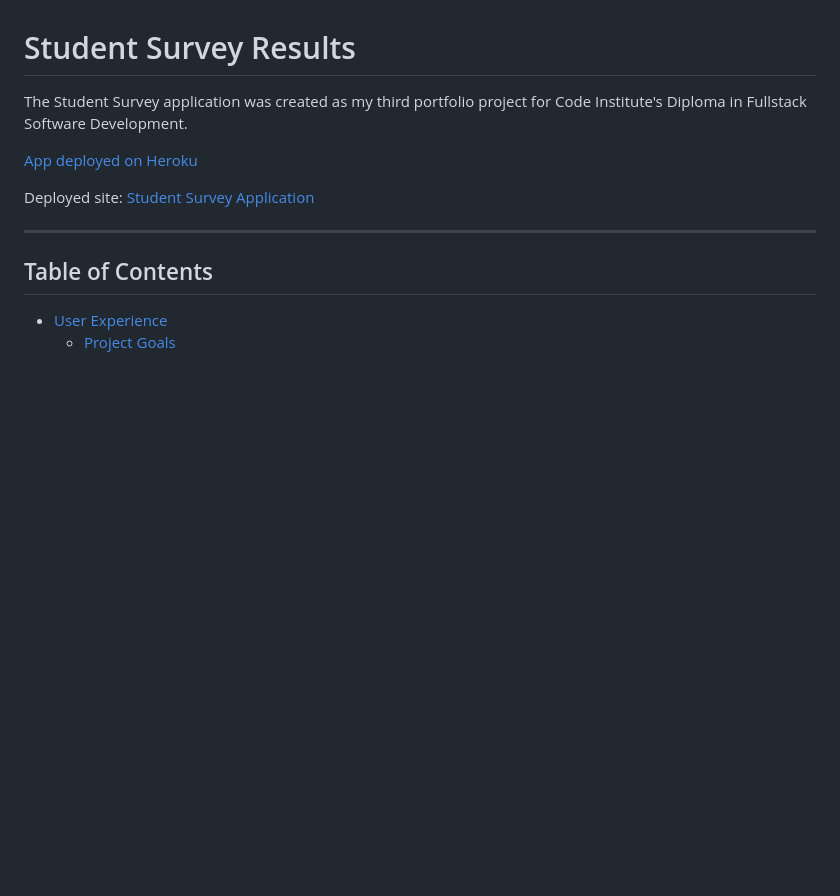
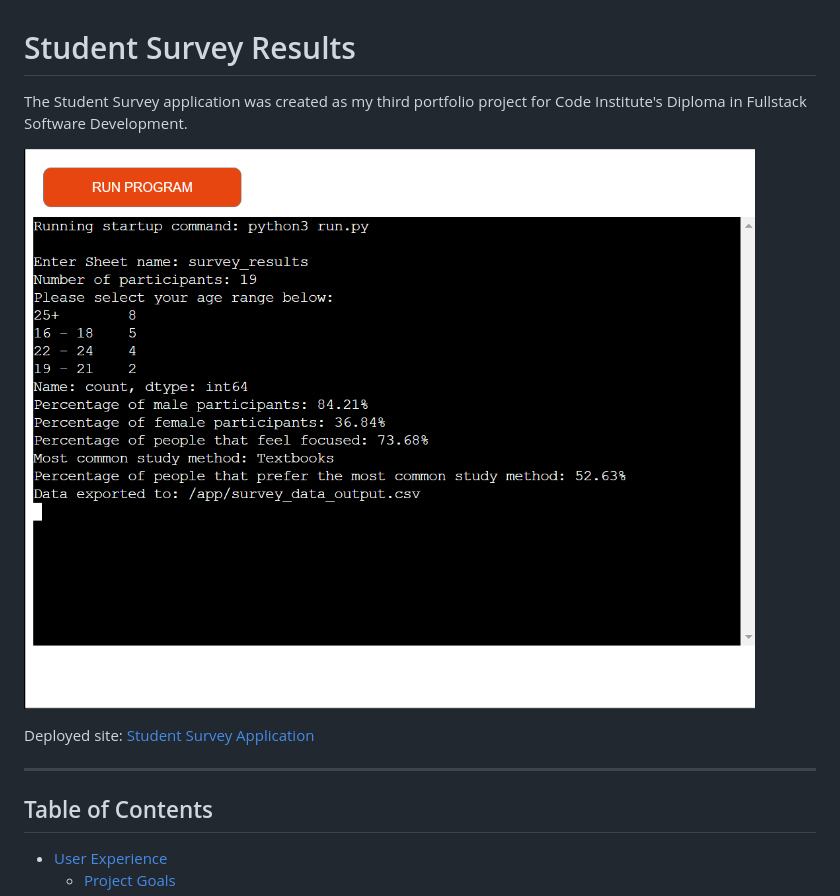
Before and after one commit to AnneEnglish/Portfolio-3, a Markdown page: README.md, the part around the change. Rendered like a GitHub page; blank space fills up the shorter version.

Commit message:
Fixed image in readme file as it didn't display on GitHub.

```diff
--- a/README.md
+++ b/README.md
@@ -3,7 +3,7 @@
 
 The Student Survey application was created as my third portfolio project for Code Institute's Diploma in Fullstack Software Development.
 
-[App deployed on Heroku](images/heroku.png)
+![App deployed on Heroku](images/heroku.png)
 
 Deployed site: [Student Survey Application](https://student-survey-5a3849e30a71.herokuapp.com/)
 
```
